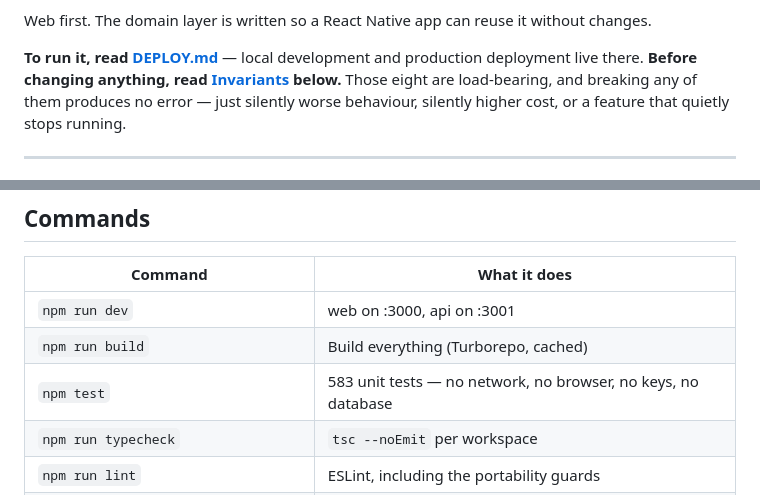
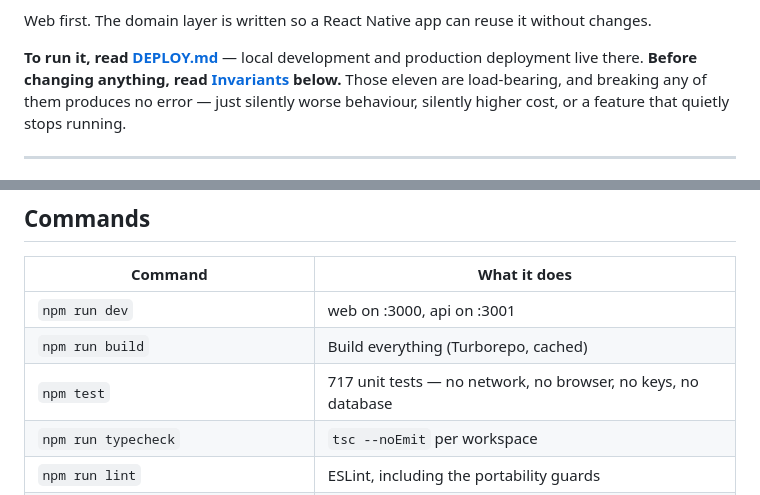
Before and after one commit to ahmedmustafakhan125-coder/Project-Learner-AI, a Markdown page: README.md, 2 parts joined by grey strips. GitHub-like rendering.

```diff
--- a/README.md
+++ b/README.md
@@ -14,7 +14,7 @@ without changes.
 
 **To run it, read [DEPLOY.md](DEPLOY.md)** — local development and production
 deployment live there. **Before changing anything, read
-[Invariants](#invariants) below.** Those eight are load-bearing, and breaking
+[Invariants](#invariants) below.** Those eleven are load-bearing, and breaking
 any of them produces no error — just silently worse behaviour, silently higher
 cost, or a feature that quietly stops running.
 
@@ -360,7 +415,7 @@ against a live endpoint:
 |---|---|
 | `npm run dev` | web on :3000, api on :3001 |
 | `npm run build` | Build everything (Turborepo, cached) |
-| `npm test` | 583 unit tests — no network, no browser, no keys, no database |
+| `npm test` | 717 unit tests — no network, no browser, no keys, no database |
 | `npm run typecheck` | `tsc --noEmit` per workspace |
 | `npm run lint` | ESLint, including the portability guards |
 | `npm run smoke` | Live provider round-trip + cost accounting |
```
Also changed, not shown: other parts of README.md (+68 -6 lines), DEPLOY.md (+6 -4 lines).
